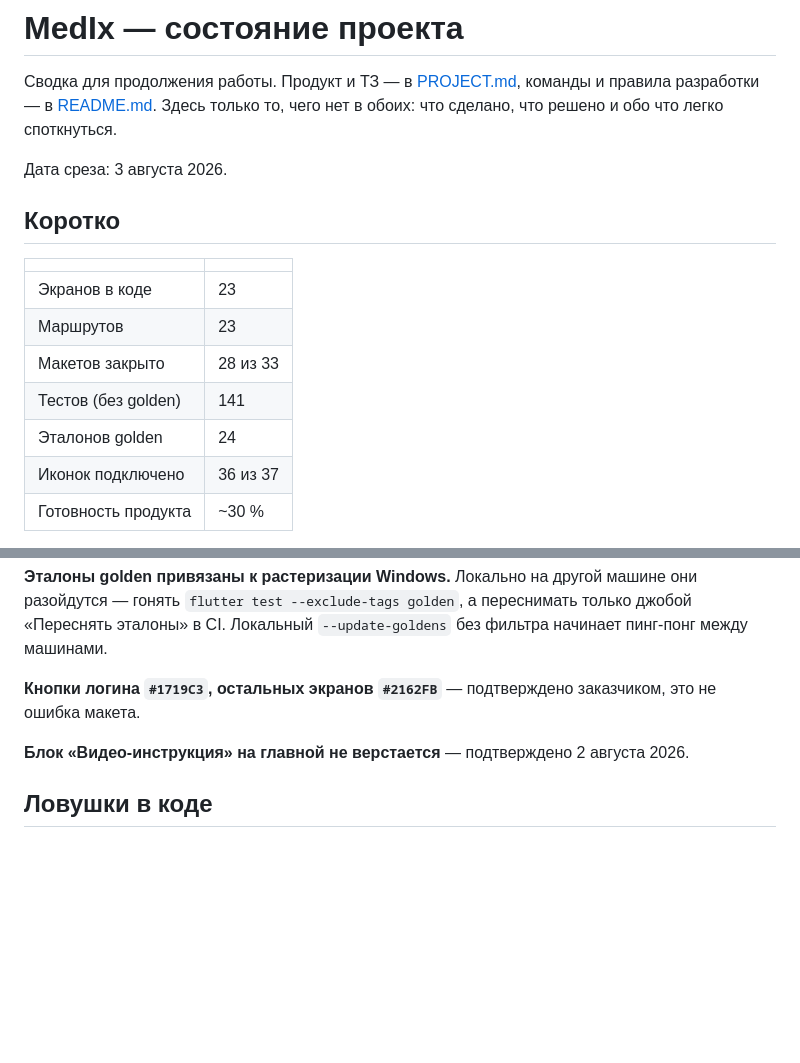
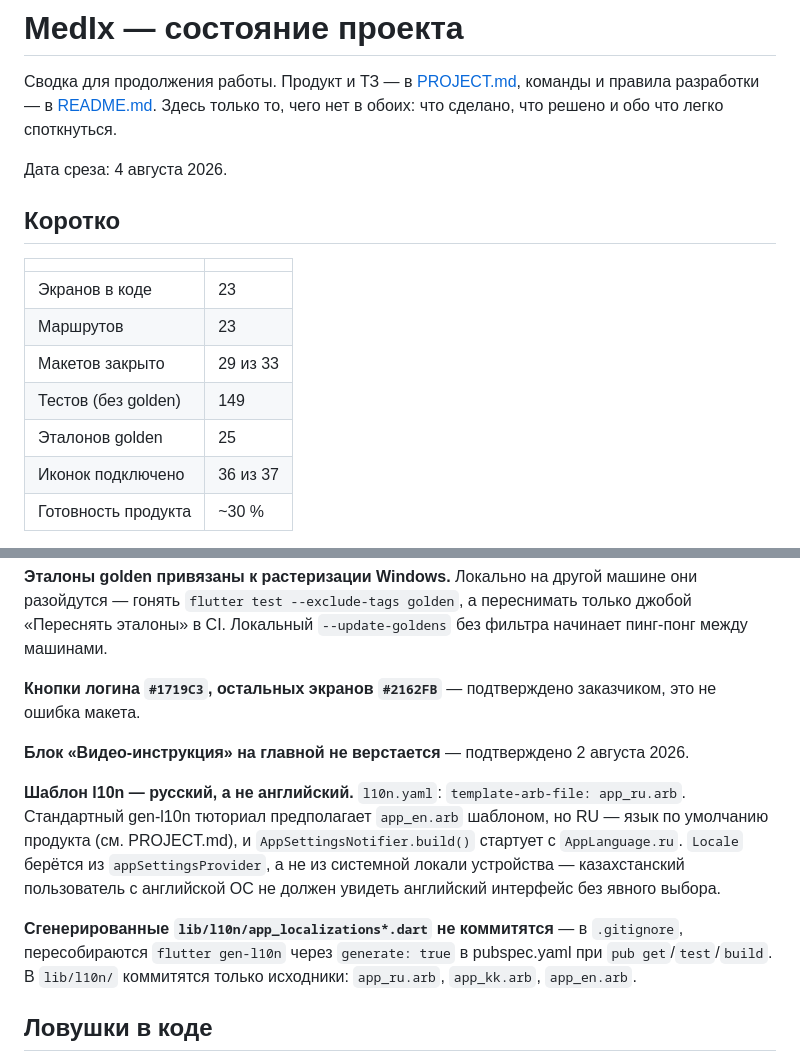
Before and after one commit to kaysarad97/Medix, a Markdown page: HANDOFF.md, 2 parts joined by grey strips. Rendered like a GitHub page; blank space fills up the shorter version.

```diff
--- a/HANDOFF.md
+++ b/HANDOFF.md
@@ -4,7 +4,7 @@
 команды и правила разработки — в [README.md](README.md). Здесь только то,
 чего нет в обоих: что сделано, что решено и обо что легко споткнуться.
 
-Дата среза: 3 августа 2026.
+Дата среза: 4 августа 2026.
 
 ## Коротко
 
@@ -12,9 +12,9 @@
 |---|---|
 | Экранов в коде | 23 |
 | Маршрутов | 23 |
-| Макетов закрыто | 28 из 33 |
-| Тестов (без golden) | 141 |
-| Эталонов golden | 24 |
+| Макетов закрыто | 29 из 33 |
+| Тестов (без golden) | 149 |
+| Эталонов golden | 25 |
 | Иконок подключено | 36 из 37 |
 | Готовность продукта | ~30 % |
 
@@ -91,6 +108,19 @@ gAMA/sRGB, Flutter применяет их сам. Пипетка из GDI+ эт
 **Блок «Видео-инструкция» на главной не верстается** — подтверждено
 2 августа 2026.
 
+**Шаблон l10n — русский, а не английский.** `l10n.yaml`:
+`template-arb-file: app_ru.arb`. Стандартный gen-l10n тюториал предполагает
+`app_en.arb` шаблоном, но RU — язык по умолчанию продукта (см. PROJECT.md),
+и `AppSettingsNotifier.build()` стартует с `AppLanguage.ru`. `Locale`
+берётся из `appSettingsProvider`, а не из системной локали устройства —
+казахстанский пользователь с английской ОС не должен увидеть английский
+интерфейс без явного выбора.
+
+**Сгенерированные `lib/l10n/app_localizations*.dart` не коммитятся** —
+в `.gitignore`, пересобираются `flutter gen-l10n` через `generate: true` в
+pubspec.yaml при `pub get`/`test`/`build`. В `lib/l10n/` коммитятся только
+исходники: `app_ru.arb`, `app_kk.arb`, `app_en.arb`.
+
 ## Ловушки в коде
 
 **`AppScaffold` отдаёт телу нежёсткие ограничения по ширине.** `Column` с
```
Also changed, not shown: other parts of HANDOFF.md (+42 -15 lines).
